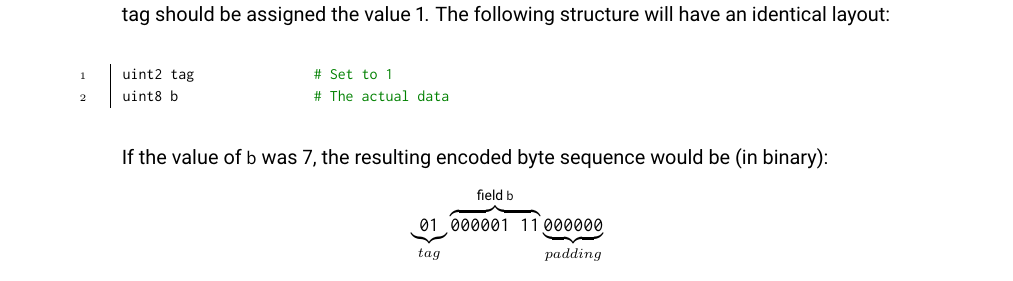
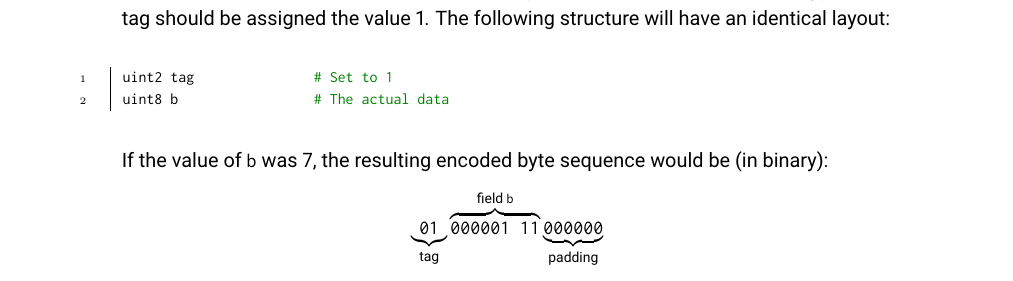
Before and after one commit to OpenCyphal/specification, a LaTeX thesis (specification/UAVCAN_Specification.tex, which reads specification/dsdl/dsdl.tex): part of page 17 of 27, cut so that both start at the same text. Compiled offline with pdfLaTeX.

Commit message:
Formatting

```diff
--- a/specification/dsdl/dsdl.tex
+++ b/specification/dsdl/dsdl.tex
@@ -597,9 +597,9 @@ uint8 b                 # The actual data
 
 If the value of \verb|b| was 7, the resulting encoded byte sequence would be (in binary):
 $$%
-\underbrace{\texttt{01}}_{tag}%
+\underbrace{\texttt{01}}_{\text{tag}}%
 \overbrace{\texttt{000001 11}}^{\text{field }\texttt{b}}%
-\underbrace{\texttt{000000}}_{padding}%
+\underbrace{\texttt{000000}}_{\text{padding}}%
 $$
 
 \section{Data type compatibility and versioning}\label{sec:dsdl_versioning}
```
